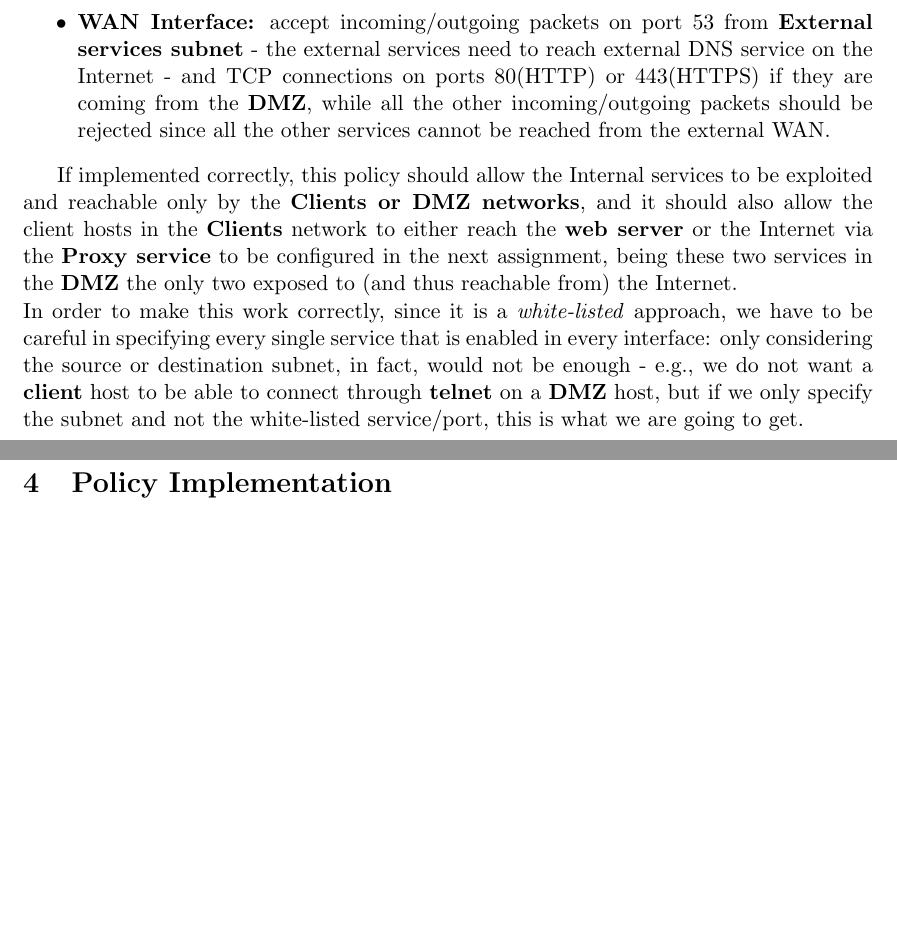
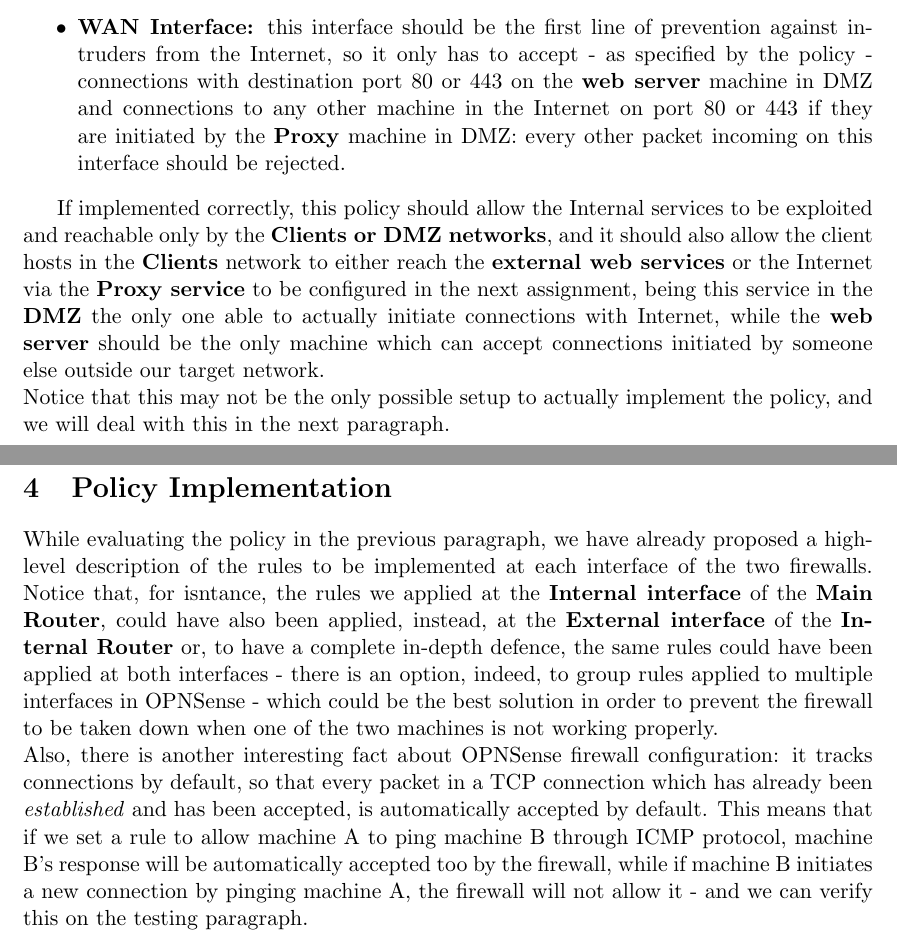
Before and after one commit to valgh/pnd-assignments, a LaTeX problem sheet (Assignment_2/Report.tex, which reads Assignment_2/evaluation.tex, Assignment_2/policyimplementation.tex): two parts of pages 5 and 6 of 9, joined at a grey line, cut at the place of the change, the shorter picture padded with empty space. Compiled offline with pdfLaTeX.

Commit message:
modifiche firewall

```diff
--- a/Assignment_2/evaluation.tex
+++ b/Assignment_2/evaluation.tex
@@ -20,5 +18,7 @@ which suggests the \textit{white-listed} approach we have to adopt when defining
-\item \textbf{WAN Interface:} accept incoming$/$outgoing packets on port 53 from \textbf{External services subnet} - the external services need to reach external DNS service on the Internet - and TCP connections on ports 80(HTTP) or 443(HTTPS) if they are coming from the \textbf{DMZ}, while all the other incoming$/$outgoing packets should be rejected since all the other services cannot be reached from the external WAN.
+\item \textbf{Internal Interface:} only accept incoming packets on this interface on ports 80(HTTP) and 443(HTTPS) between \textbf{Clients subnet} and \textbf{External services subnet}, or ports 22(SSH) and 3182(Proxy) between \textbf{Clients subnet} and \textbf{DMZ subnet}, or ports 53(UDP-DNS) and 514(UDP-SYSLOG) between \textbf{DMZ subnet} and \textbf{Internal services subnet}, otherwise discard. This means the Client host will only be able to reach the external web services, or the proxy to actually reach the WAN, and won't be able to do it directly by itself. Furthermore, SSH is eanbled for Client hosts to reach the \textbf{DMZ subnet} and the services offered by the \textbf{Internal servers} are reachable from the machines in the DMZ;
+\item \textbf{DMZ Interface:} we want the proxy server to be able to reach the internet via HTTP$/$HTTPS protocol, so we specify that this interface has to accept incoming packets specifically from the \textbf{Proxy server} and with \textbf{any} destination address on ports HTTP$/$HTTPS, and the same goes (but reversed) for the \textbf{web server} which we want to be accessible on ports HTTP$/$HTTPS from the Internet. However, the \textbf{proxy service} itself must be only available for client hosts in the \textbf{Clients subnet}, so we should also specify that this interface should accept incoming packets on port 3182 of the Proxy machine with source address in the \textbf{Clients subnet}. The aforementioned rules for DNS/SYSLOG services in the Internal Services apply also here on this interface, while every other packet which is not \textit{white-listed} must be rejected;
+\item \textbf{WAN Interface:} this interface should be the first line of prevention against intruders from the Internet, so it only has to accept - as specified by the policy - connections with destination port 80 or 443 on the \textbf{web server} machine in DMZ and connections to any other machine in the Internet on port 80 or 443 if they are initiated by the \textbf{Proxy} machine in DMZ: every other packet incoming on this interface should be rejected.
 \end{itemize}
 
-If implemented correctly, this policy should allow the Internal services to be exploited and reachable only by the \textbf{Clients or DMZ networks}, and it should also allow the client hosts in the \textbf{Clients} network to either reach the \textbf{web server} or the Internet via the \textbf{Proxy service} to be configured in the next assignment, being these two services in the \textbf{DMZ} the only two exposed to (and thus reachable from) the Internet.\\
-In order to make this work correctly, since it is a \textit{white-listed} approach, we have to be careful in specifying every single service that is enabled in every interface: only considering the source or destination subnet, in fact, would not be enough - e.g., we do not want a \textbf{client} host to be able to connect through \textbf{telnet} on a \textbf{DMZ} host, but if we only specify the subnet and not the white-listed service$/$port, this is what we are going to get.
+If implemented correctly, this policy should allow the Internal services to be exploited and reachable only by the \textbf{Clients or DMZ networks}, and it should also allow the client hosts in the \textbf{Clients} network to either reach the \textbf{external web services} or the Internet via the \textbf{Proxy service} to be configured in the next assignment, being this service in the \textbf{DMZ} the only one able to actually initiate connections with Internet, while the \textbf{web server} should be the only machine which can accept connections initiated by someone else outside our target network.\\
+Notice that this may not be the only possible setup to actually implement the policy, and we will deal with this in the next paragraph.
--- a/Assignment_2/policyimplementation.tex
+++ b/Assignment_2/policyimplementation.tex
@@ -1 +1,3 @@
 \section{Policy Implementation}
+While evaluating the policy in the previous paragraph, we have already proposed a high-level description of the rules to be implemented at each interface of the two firewalls. Notice that, for isntance, the rules we applied at the \textbf{Internal interface} of the \textbf{Main Router}, could have also been applied, instead, at the \textbf{External interface} of the \textbf{Internal Router} or, to have a complete in-depth defence, the same rules could have been applied at both interfaces - there is an option, indeed, to group rules applied to multiple interfaces in OPNSense - which could be the best solution in order to prevent the firewall to be taken down when one of the two machines is not working properly.\\
+Also, there is another interesting fact about OPNSense firewall configuration: it tracks connections by default, so that every packet in a TCP connection which has already been \textit{established} and has been accepted, is automatically accepted by default. This means that if we set a rule to allow machine A to ping machine B through ICMP protocol, machine B's response will be automatically accepted too by the firewall, while if machine B initiates a new connection by pinging machine A, the firewall will not allow it - and we can verify this on the testing paragraph.\\
```
Also changed, not shown: Assignment_2/setup.tex (+2 -1 lines), Assignment_2/evaluation.tex (6 more changed lines).
